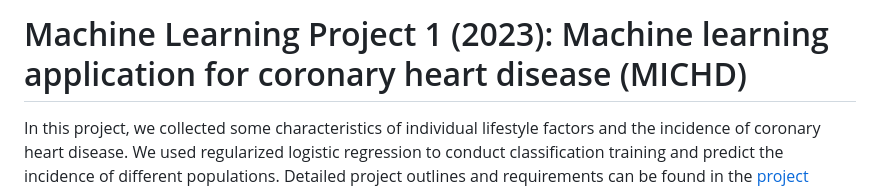
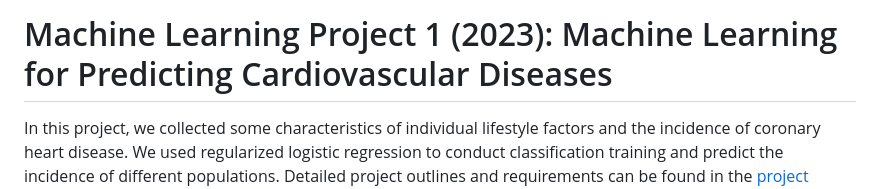
Before and after one commit to RenqingCuomao/Hi-Team, a Markdown page: Readme.md, the part around the change. Drawn GitHub-style.

```diff
--- a/Readme.md
+++ b/Readme.md
@@ -1,4 +1,4 @@
-# Machine Learning Project 1 (2023): Machine learning application for coronary heart disease (MICHD)
+# Machine Learning Project 1 (2023): Machine Learning for Predicting Cardiovascular Diseases
 
 In this project, we collected some characteristics of individual lifestyle factors and the incidence of coronary heart disease. We used regularized logistic regression to conduct classification training and predict the incidence of different populations.
 Detailed project outlines and requirements can be found in the [project description](./project1_description.pdf).
```
